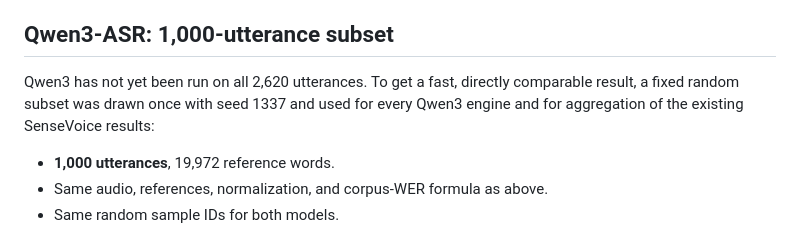
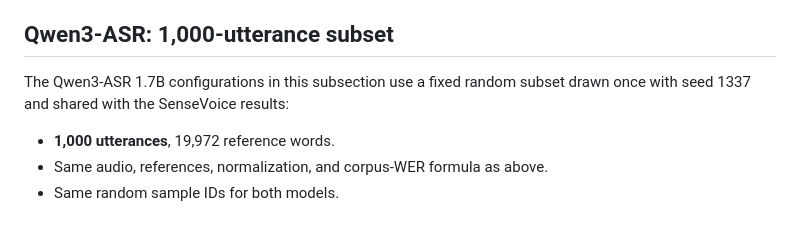
Before and after one commit to lost0427/ASRbenchmark, a Markdown page: docs/LIBRISPEECH_WER.md, the part around one of its changes. Rendered like a GitHub page.

```diff
--- a/docs/LIBRISPEECH_WER.md
+++ b/docs/LIBRISPEECH_WER.md
@@ -55,9 +56,8 @@ which degrades further above 20 seconds.
 
 ## Qwen3-ASR: 1,000-utterance subset
 
-Qwen3 has not yet been run on all 2,620 utterances. To get a fast, directly
-comparable result, a fixed random subset was drawn once with seed 1337 and used
-for every Qwen3 engine and for aggregation of the existing SenseVoice results:
+The Qwen3-ASR 1.7B configurations in this subsection use a fixed random subset
+drawn once with seed 1337 and shared with the SenseVoice results:
 
 - **1,000 utterances**, 19,972 reference words.
 - Same audio, references, normalization, and corpus-WER formula as above.
```
Also changed, not shown: other parts of docs/LIBRISPEECH_WER.md (+40 -15 lines), docs/windows-librispeech-qwen3-0.6b-comparison.png (added), 1 other file.
